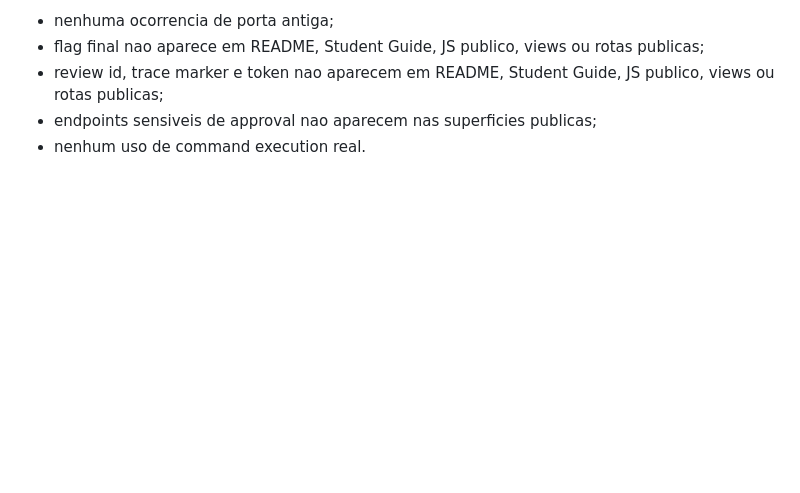
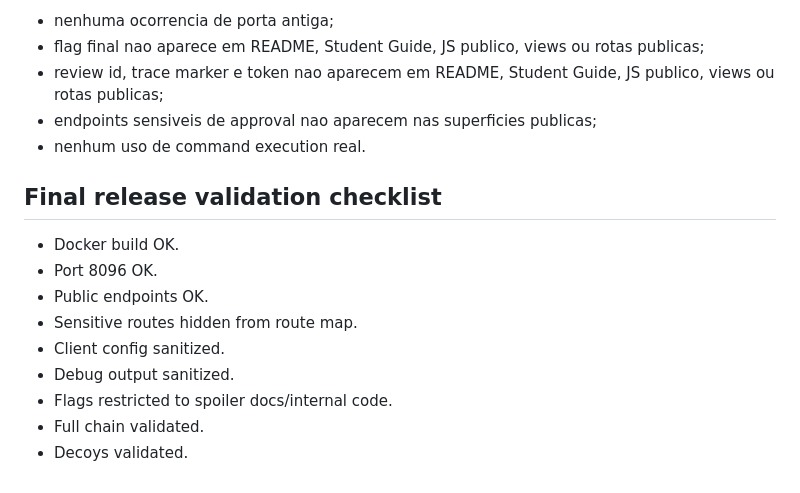
Before and after one commit to msrlx0/ctf-labs, a Markdown page: lab-05-blackgate/VALIDATION.md, the part around the change. GitHub-like rendering; blank space fills up the shorter version.

```diff
--- a/lab-05-blackgate/VALIDATION.md
+++ b/lab-05-blackgate/VALIDATION.md
@@ -399,3 +399,15 @@ Resultado esperado:
 - review id, trace marker e token nao aparecem em README, Student Guide, JS publico, views ou rotas publicas;
 - endpoints sensiveis de approval nao aparecem nas superficies publicas;
 - nenhum uso de command execution real.
+
+## Final release validation checklist
+
+- Docker build OK.
+- Port 8096 OK.
+- Public endpoints OK.
+- Sensitive routes hidden from route map.
+- Client config sanitized.
+- Debug output sanitized.
+- Flags restricted to spoiler docs/internal code.
+- Full chain validated.
+- Decoys validated.
```
Also changed, not shown: README.md (+3 -3 lines), lab-05-blackgate/README.md (+11 -3 lines).
